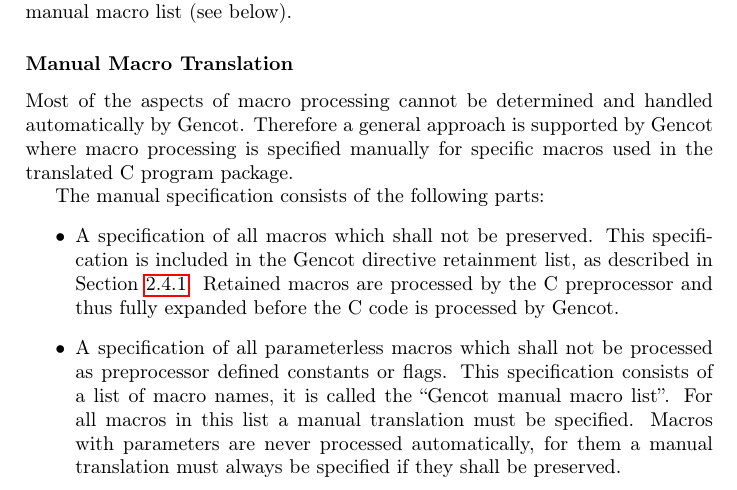
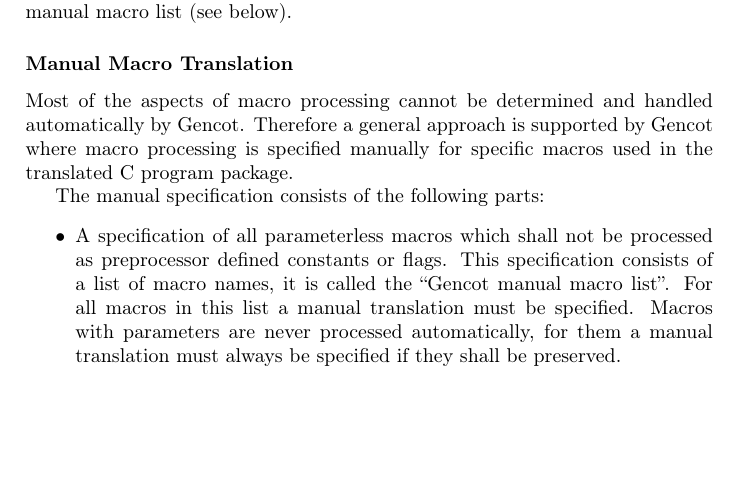
Before and after one commit to F1-C0D3/gencot, a LaTeX thesis (doc/gencot-devel.tex, which reads doc/design-preprocessor.tex): part of page 24 of 81, cut so that both start at the same text, the shorter picture padded with empty space. Compiled offline with pdfLaTeX.

Commit message:
correction in the documentation

```diff
--- a/doc/design-preprocessor.tex
+++ b/doc/design-preprocessor.tex
@@ -182,10 +182,6 @@
 
 The manual specification consists of the following parts:
 \begin{itemize}
-\item A specification of all macros which shall not be preserved. This specification is included in the
-Gencot directive retainment list, as described in
-Section~\ref{design-preprocessor-config}. Retained macros are processed by the C preprocessor and thus
-fully expanded before the C code is processed by Gencot.
 \item A specification of all parameterless macros which shall not be processed as preprocessor defined
 constants or flags. This specification consists of a list of macro names, it is called the ``Gencot manual macro list''.
 For all macros in this list a manual translation must be specified. Macros with parameters are never
```
